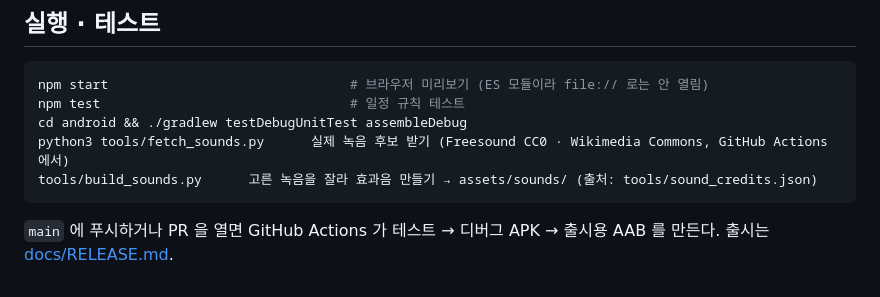
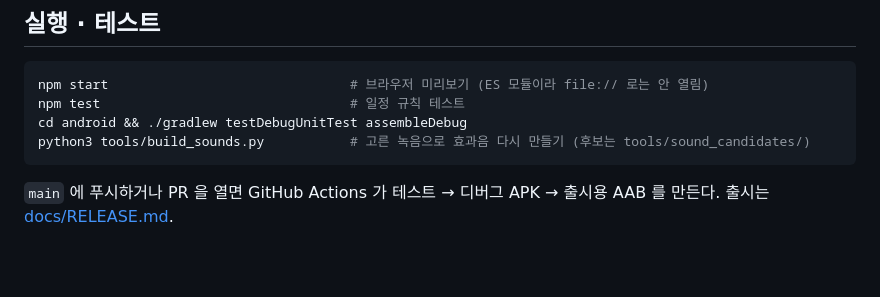
Before and after one commit to graviton94/bgbb, a Markdown page: README.md, the part around the change. Drawn GitHub-style; blank space fills up the shorter version.

Commit message:
README: 효과음 다시 만들기 명령 고치기
Co-Authored-By: Claude Opus 5.5 <noreply@anthropic.com>
Claude-Session: https://claude.ai/code/session_01WCGxR6MfEeZ8fghXDkWdRg

````diff
--- a/README.md
+++ b/README.md
@@ -63,8 +63,7 @@ android/                   WebView 껍데기 + 불시 작전 엔진
 npm start                               # 브라우저 미리보기 (ES 모듈이라 file:// 로는 안 열림)
 npm test                                # 일정 규칙 테스트
 cd android && ./gradlew testDebugUnitTest assembleDebug
-python3 tools/fetch_sounds.py      실제 녹음 후보 받기 (Freesound CC0 · Wikimedia Commons, GitHub Actions 에서)
-tools/build_sounds.py      고른 녹음을 잘라 효과음 만들기 → assets/sounds/ (출처: tools/sound_credits.json)
+python3 tools/build_sounds.py           # 고른 녹음으로 효과음 다시 만들기 (후보는 tools/sound_candidates/)
 ```
 
 `main` 에 푸시하거나 PR 을 열면 GitHub Actions 가 테스트 → 디버그 APK → 출시용 AAB 를 만든다.
````
